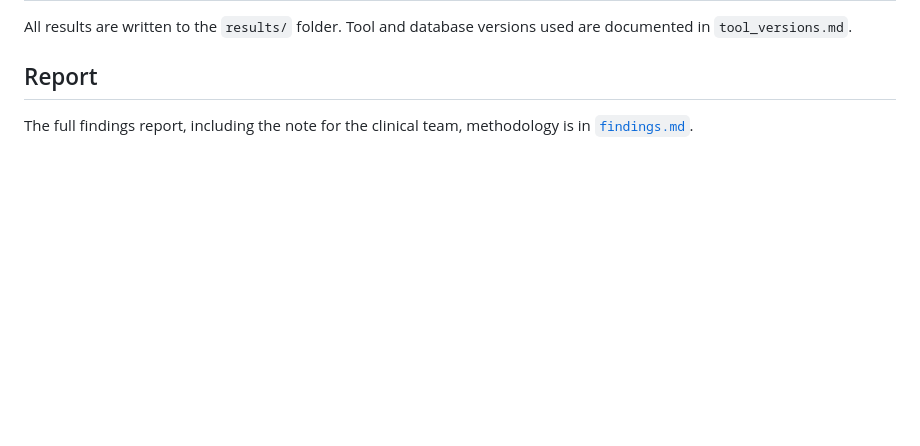
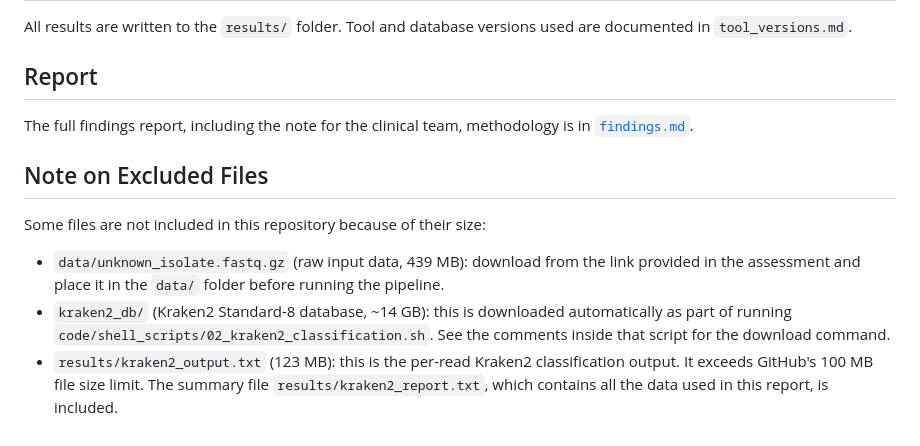
Before and after one commit to AbdurrahmanKrdnz1/Bacterial-Isolate-AMR-Analysis, a Markdown page: README.md, the part around the change. Rendered like a GitHub page; blank space fills up the shorter version.

Commit message:
Add note about excluded large files

```diff
--- a/README.md
+++ b/README.md
@@ -82,3 +82,11 @@ All results are written to the `results/` folder. Tool and database versions use
 ## Report
 
 The full findings report, including the note for the clinical team, methodology is in [`findings.md`](findings.md).
+
+## Note on Excluded Files
+
+Some files are not included in this repository because of their size:
+
+- `data/unknown_isolate.fastq.gz` (raw input data, 439 MB): download from the link provided in the assessment and place it in the `data/` folder before running the pipeline.
+- `kraken2_db/` (Kraken2 Standard-8 database, ~14 GB): this is downloaded automatically as part of running `code/shell_scripts/02_kraken2_classification.sh`. See the comments inside that script for the download command.
+- `results/kraken2_output.txt` (123 MB): this is the per-read Kraken2 classification output. It exceeds GitHub's 100 MB file size limit. The summary file `results/kraken2_report.txt`, which contains all the data used in this report, is included.
```
